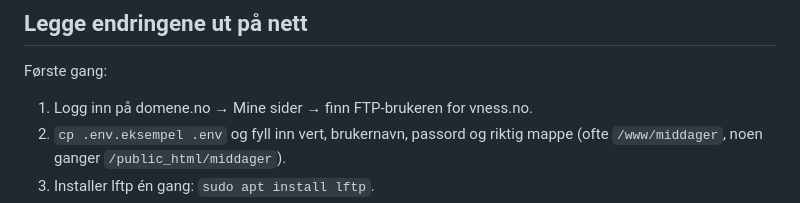
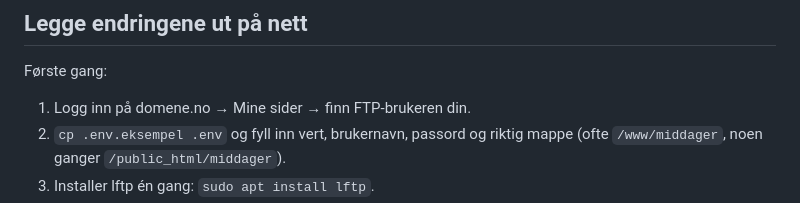
Before and after one commit to torbjone/vness_middager, a Markdown page: README.md, the part around the change. Rendered like a GitHub page.

Commit message:
Update README for clarity on FTP user instructions

```diff
--- a/README.md
+++ b/README.md
@@ -82,7 +82,7 @@ python3 -m http.server -d docs 8000
 
 Første gang:
 
-1. Logg inn på domene.no → Mine sider → finn FTP-brukeren for vness.no.
+1. Logg inn på domene.no → Mine sider → finn FTP-brukeren din.
 2. `cp .env.eksempel .env` og fyll inn vert, brukernavn, passord og riktig mappe
    (ofte `/www/middager`, noen ganger `/public_html/middager`).
 3. Installer lftp én gang: `sudo apt install lftp`.
```
